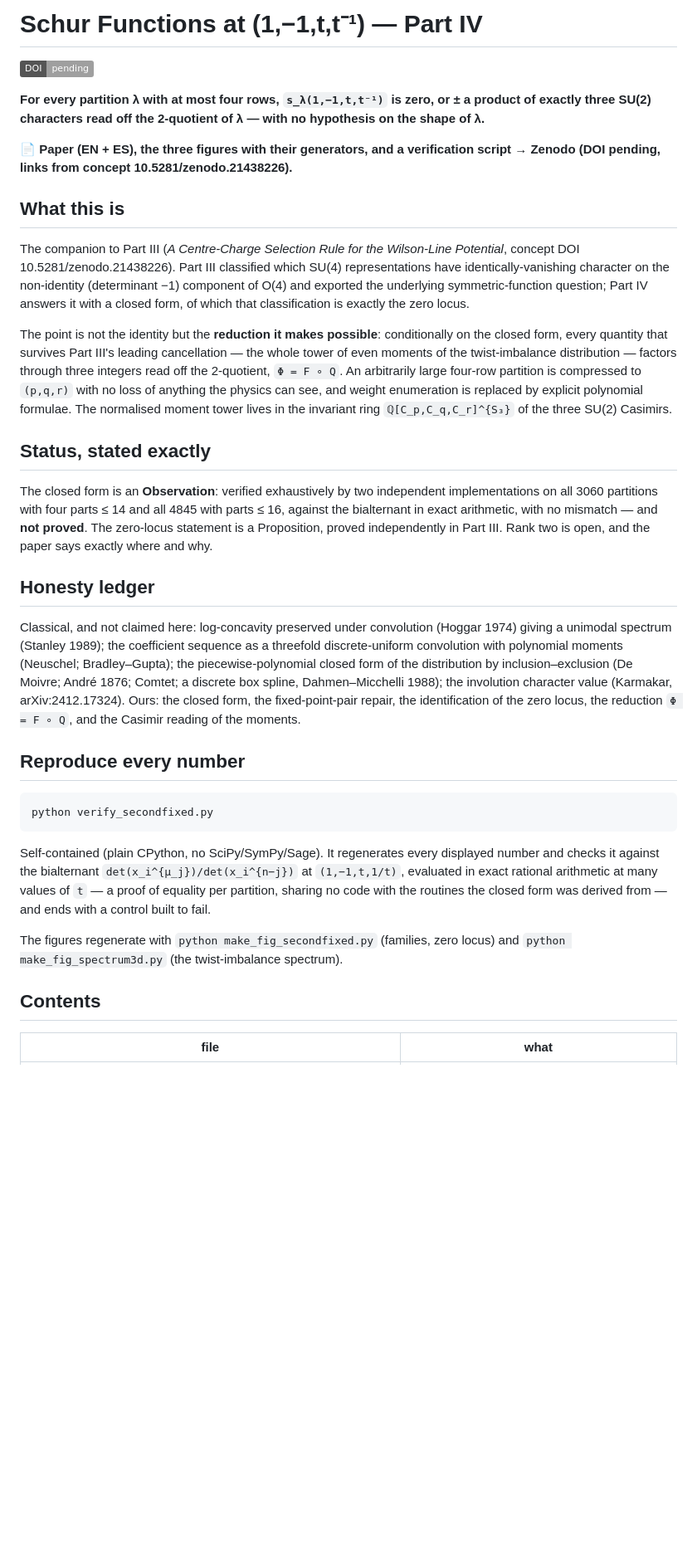
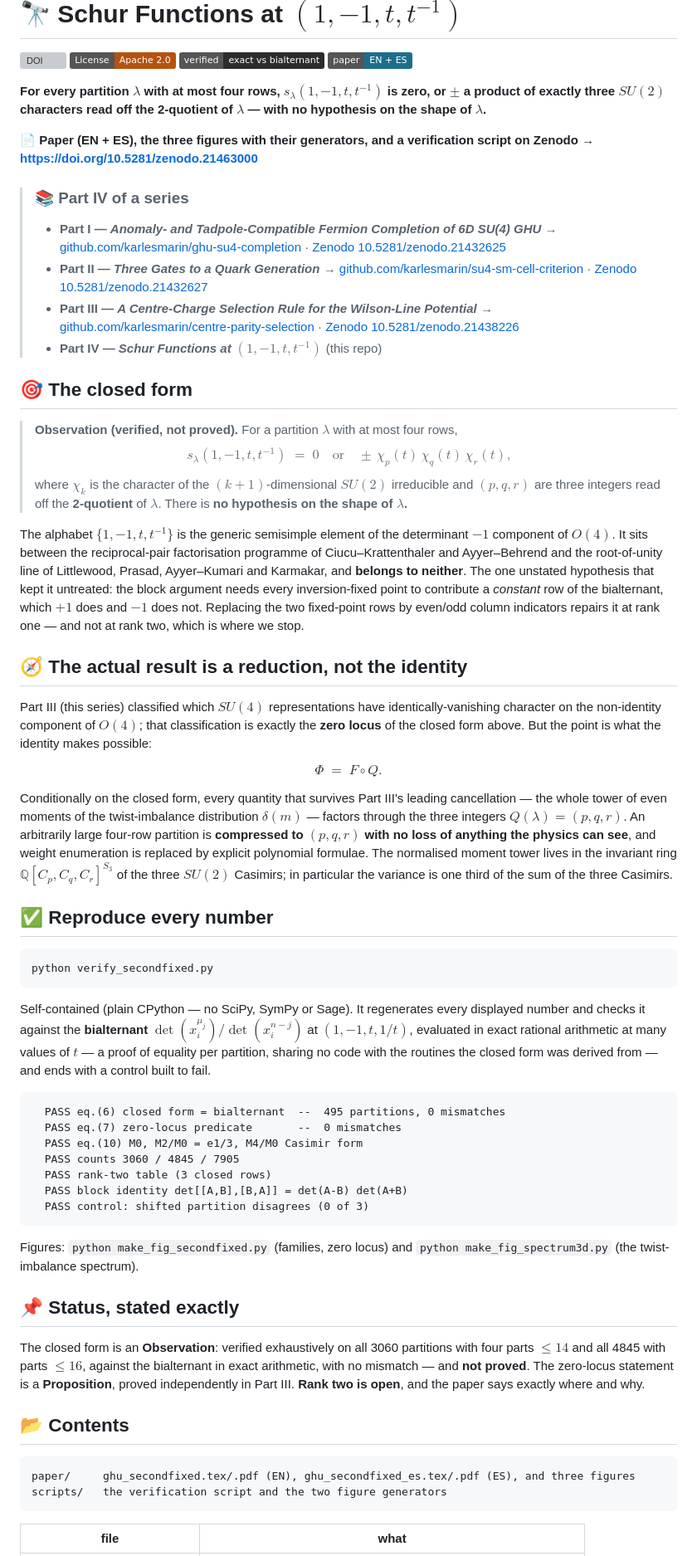
Before and after one commit to karlesmarin/schur-nonidentity-o4, a Markdown page: README.md, the part around one of its changes. Shown at 83% size. Drawn GitHub-style; badges without logos; blank space fills up the shorter version; grey boxes are pictures that could not be loaded.

Commit message:
README: emoji headers, series-navigation block linking all four parts

````diff
--- a/README.md
+++ b/README.md
@@ -1,36 +1,93 @@
-# Schur Functions at (1,−1,t,t⁻¹) — Part IV
+# 🔭 Schur Functions at $(1,-1,t,t^{-1})$
 
-[![DOI](https://img.shields.io/badge/DOI-pending-lightgrey?logo=doi&logoColor=white)](https://doi.org/10.5281/zenodo.21438226)
+[![DOI](https://img.shields.io/badge/DOI-10.5281%2Fzenodo.21463000-1B6F8C?logo=doi&logoColor=white)](https://doi.org/10.5281/zenodo.21463000)
+[![License](https://img.shields.io/badge/License-Apache_2.0-B5530F)](LICENSE)
+[![Verified](https://img.shields.io/badge/verified-exact_vs_bialternant-2C2C2C)](verify_secondfixed.py)
+[![Language](https://img.shields.io/badge/paper-EN_%2B_ES-1B6F8C)](.)
 
-**For every partition λ with at most four rows, `s_λ(1,−1,t,t⁻¹)` is zero, or ± a product of exactly three SU(2) characters read off the 2‑quotient of λ — with no hypothesis on the shape of λ.**
+**For every partition $\lambda$ with at most four rows, $s_\lambda(1,-1,t,t^{-1})$ is zero, or $\pm$ a product of exactly three $SU(2)$ characters read off the 2-quotient of $\lambda$ — with no hypothesis on the shape of $\lambda$.**
 
-**📄 Paper (EN + ES), the three figures with their generators, and a verification script → Zenodo (DOI pending, links from concept 10.5281/zenodo.21438226).**
+**📄 Paper (EN + ES), the three figures with their generators, and a verification script on Zenodo → https://doi.org/10.5281/zenodo.21463000**
 
-## What this is
+> ### 📚 Part **IV** of a series
+> - **Part I — *Anomaly- and Tadpole-Compatible Fermion Completion of 6D SU(4) GHU***
+>   → [github.com/karlesmarin/ghu-su4-completion](https://github.com/karlesmarin/ghu-su4-completion) · [Zenodo 10.5281/zenodo.21432625](https://doi.org/10.5281/zenodo.21432625)
+> - **Part II — *Three Gates to a Quark Generation***
+>   → [github.com/karlesmarin/su4-sm-cell-criterion](https://github.com/karlesmarin/su4-sm-cell-criterion) · [Zenodo 10.5281/zenodo.21432627](https://doi.org/10.5281/zenodo.21432627)
+> - **Part III — *A Centre-Charge Selection Rule for the Wilson-Line Potential***
+>   → [github.com/karlesmarin/centre-parity-selection](https://github.com/karlesmarin/centre-parity-selection) · [Zenodo 10.5281/zenodo.21438226](https://doi.org/10.5281/zenodo.21438226)
+> - **Part IV — *Schur Functions at $(1,-1,t,t^{-1})$*** (this repo)
 
-The companion to Part III (*A Centre‑Charge Selection Rule for the Wilson‑Line Potential*, concept DOI 10.5281/zenodo.21438226). Part III classified which SU(4) representations have identically‑vanishing character on the non‑identity (determinant −1) component of O(4) and exported the underlying symmetric‑function question; Part IV answers it with a closed form, of which that classification is exactly the zero locus.
+## 🎯 The closed form
 
-The point is not the identity but the **reduction it makes possible**: conditionally on the closed form, every quantity that survives Part III's leading cancellation — the whole tower of even moments of the twist‑imbalance distribution — factors through three integers read off the 2‑quotient, `Φ = F ∘ Q`. An arbitrarily large four‑row partition is compressed to `(p,q,r)` with no loss of anything the physics can see, and weight enumeration is replaced by explicit polynomial formulae. The normalised moment tower lives in the invariant ring `ℚ[C_p,C_q,C_r]^{S₃}` of the three SU(2) Casimirs.
+> **Observation (verified, not proved).** For a partition $\lambda$ with at most four rows,
+> $$s_\lambda(1,-1,t,t^{-1}) \;=\; 0 \quad\text{or}\quad \pm\,\chi_p(t)\,\chi_q(t)\,\chi_r(t),$$
+> where $\chi_k$ is the character of the $(k{+}1)$-dimensional $SU(2)$ irreducible and
+> $(p,q,r)$ are three integers read off the **2-quotient** of $\lambda$. There is **no
+> hypothesis on the shape of $\lambda$.**
 
-## Status, stated exactly
+The alphabet $\{1,-1,t,t^{-1}\}$ is the generic semisimple element of the determinant $-1$
+component of $O(4)$. It sits between the reciprocal-pair factorisation programme of
+Ciucu–Krattenthaler and Ayyer–Behrend and the root-of-unity line of Littlewood, Prasad,
+Ayyer–Kumari and Karmakar, and **belongs to neither**. The one unstated hypothesis that kept it
+untreated: the block argument needs every inversion-fixed point to contribute a *constant* row
+of the bialternant, which $+1$ does and $-1$ does not. Replacing the two fixed-point rows by
+even/odd column indicators repairs it at rank one — and not at rank two, which is where we stop.
 
-The closed form is an **Observation**: verified exhaustively by two independent implementations on all 3060 partitions with four parts ≤ 14 and all 4845 with parts ≤ 16, against the bialternant in exact arithmetic, with no mismatch — and **not proved**. The zero‑locus statement is a Proposition, proved independently in Part III. Rank two is open, and the paper says exactly where and why.
+## 🧭 The actual result is a reduction, not the identity
 
-## Honesty ledger
+Part III (this series) classified which $SU(4)$ representations have identically-vanishing
+character on the non-identity component of $O(4)$; that classification is exactly the **zero
+locus** of the closed form above. But the point is what the identity makes possible:
 
-Classical, and not claimed here: log‑concavity preserved under convolution (Hoggar 1974) giving a unimodal spectrum (Stanley 1989); the coefficient sequence as a threefold discrete‑uniform convolution with polynomial moments (Neuschel; Bradley–Gupta); the piecewise‑polynomial closed form of the distribution by inclusion–exclusion (De Moivre; André 1876; Comtet; a discrete box spline, Dahmen–Micchelli 1988); the involution character value (Karmakar, arXiv:2412.17324). Ours: the closed form, the fixed‑point‑pair repair, the identification of the zero locus, the reduction `Φ = F ∘ Q`, and the Casimir reading of the moments.
+$$\Phi \;=\; F \circ Q.$$
 
-## Reproduce every number
+Conditionally on the closed form, every quantity that survives Part III's leading cancellation
+— the whole tower of even moments of the twist-imbalance distribution $\delta(m)$ — factors
+through the three integers $Q(\lambda)=(p,q,r)$. An arbitrarily large four-row partition is
+**compressed to $(p,q,r)$ with no loss of anything the physics can see**, and weight enumeration
+is replaced by explicit polynomial formulae. The normalised moment tower lives in the invariant
+ring $\mathbb{Q}[C_p,C_q,C_r]^{S_3}$ of the three $SU(2)$ Casimirs; in particular the variance
+is one third of the sum of the three Casimirs.
 
-```
+## ✅ Reproduce every number
+
+```bash
 python verify_secondfixed.py
 ```
 
-Self‑contained (plain CPython, no SciPy/SymPy/Sage). It regenerates every displayed number and checks it against the bialternant `det(x_i^{μ_j})/det(x_i^{n−j})` at `(1,−1,t,1/t)`, evaluated in exact rational arithmetic at many values of `t` — a proof of equality per partition, sharing no code with the routines the closed form was derived from — and ends with a control built to fail.
+Self-contained (plain CPython — no SciPy, SymPy or Sage). It regenerates every displayed number
+and checks it against the **bialternant** $\det(x_i^{\mu_j})/\det(x_i^{n-j})$ at $(1,-1,t,1/t)$,
+evaluated in exact rational arithmetic at many values of $t$ — a proof of equality per partition,
+sharing no code with the routines the closed form was derived from — and ends with a control
+built to fail.
 
-The figures regenerate with `python make_fig_secondfixed.py` (families, zero locus) and `python make_fig_spectrum3d.py` (the twist‑imbalance spectrum).
+```
+  PASS eq.(6) closed form = bialternant  --  495 partitions, 0 mismatches
+  PASS eq.(7) zero-locus predicate       --  0 mismatches
+  PASS eq.(10) M0, M2/M0 = e1/3, M4/M0 Casimir form
+  PASS counts 3060 / 4845 / 7905
+  PASS rank-two table (3 closed rows)
+  PASS block identity det[[A,B],[B,A]] = det(A-B) det(A+B)
+  PASS control: shifted partition disagrees (0 of 3)
+```
 
-## Contents
+Figures: `python make_fig_secondfixed.py` (families, zero locus) and
+`python make_fig_spectrum3d.py` (the twist-imbalance spectrum).
+
+## 📌 Status, stated exactly
+
+The closed form is an **Observation**: verified exhaustively on all 3060 partitions with four
+parts $\le 14$ and all 4845 with parts $\le 16$, against the bialternant in exact arithmetic,
+with no mismatch — and **not proved**. The zero-locus statement is a **Proposition**, proved
+independently in Part III. **Rank two is open**, and the paper says exactly where and why.
+
+## 📂 Contents
+
+```
+paper/     ghu_secondfixed.tex/.pdf (EN), ghu_secondfixed_es.tex/.pdf (ES), and three figures
+scripts/   the verification script and the two figure generators
+```
 
 | file | what |
 |---|---|
````
Also changed, not shown: other parts of README.md (+30 -9 lines).
